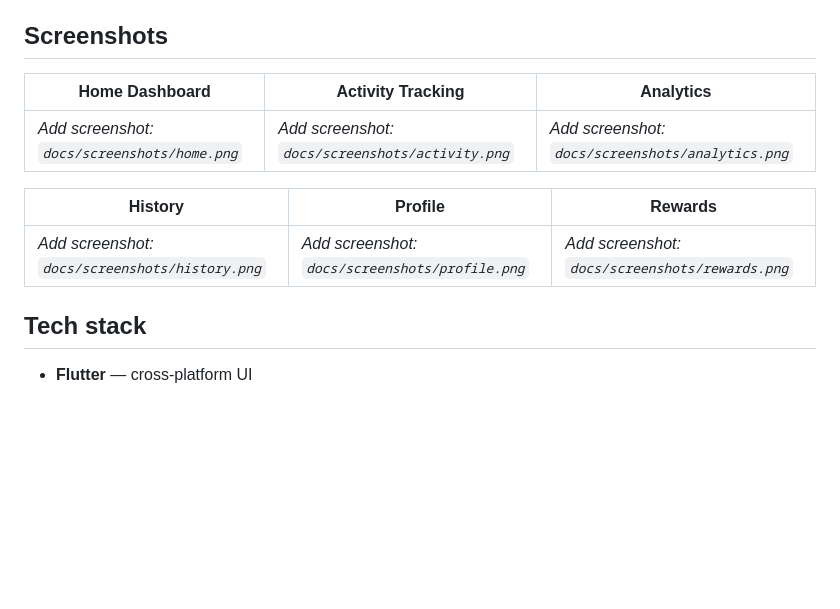
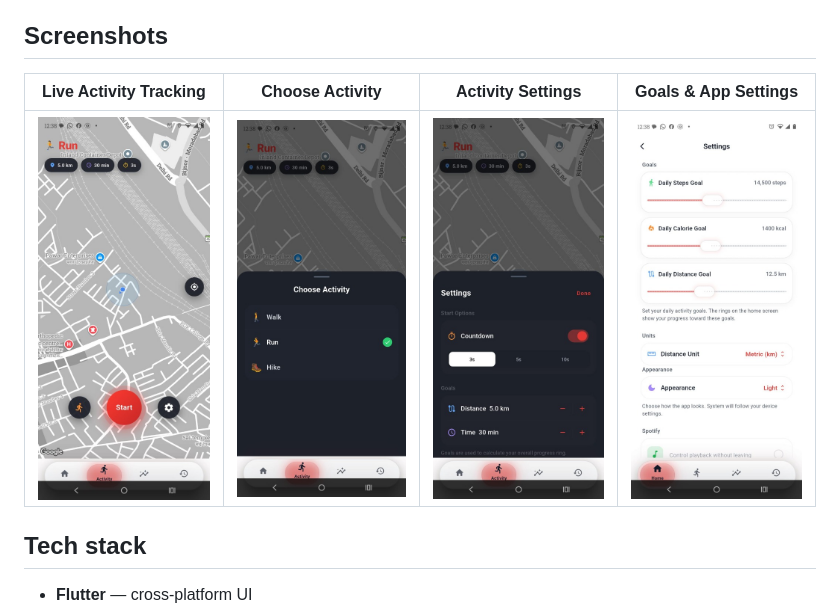
Before and after one commit to naitiikjainn/expedition, a Markdown page: README.md, the part around the change. Rendered like a GitHub page; pictures changed too: assets/screenshots/activity_map.jpg (added), assets/screenshots/activity_picker.jpg (added), assets/screenshots/activity_settings.jpg (added); blank space fills up the shorter version.

```diff
--- a/README.md
+++ b/README.md
@@ -6,13 +6,9 @@ Expedition helps users track outdoor activities, analyze training trends, manage
 
 ## Screenshots
 
-| Home Dashboard | Activity Tracking | Analytics |
-|----------------|-------------------|-----------|
-| _Add screenshot: `docs/screenshots/home.png`_ | _Add screenshot: `docs/screenshots/activity.png`_ | _Add screenshot: `docs/screenshots/analytics.png`_ |
-
-| History | Profile | Rewards |
-|---------|---------|---------|
-| _Add screenshot: `docs/screenshots/history.png`_ | _Add screenshot: `docs/screenshots/profile.png`_ | _Add screenshot: `docs/screenshots/rewards.png`_ |
+| Live Activity Tracking | Choose Activity | Activity Settings | Goals & App Settings |
+|:---:|:---:|:---:|:---:|
+| <img src="assets/screenshots/activity_map.jpg" width="220" alt="Live Activity Tracking" /> | <img src="assets/screenshots/activity_picker.jpg" width="220" alt="Choose Activity" /> | <img src="assets/screenshots/activity_settings.jpg" width="220" alt="Activity Settings" /> | <img src="assets/screenshots/app_settings.jpg" width="220" alt="App Settings" /> |
 
 ## Tech stack
 
```
Also changed, not shown: 11 other files.
